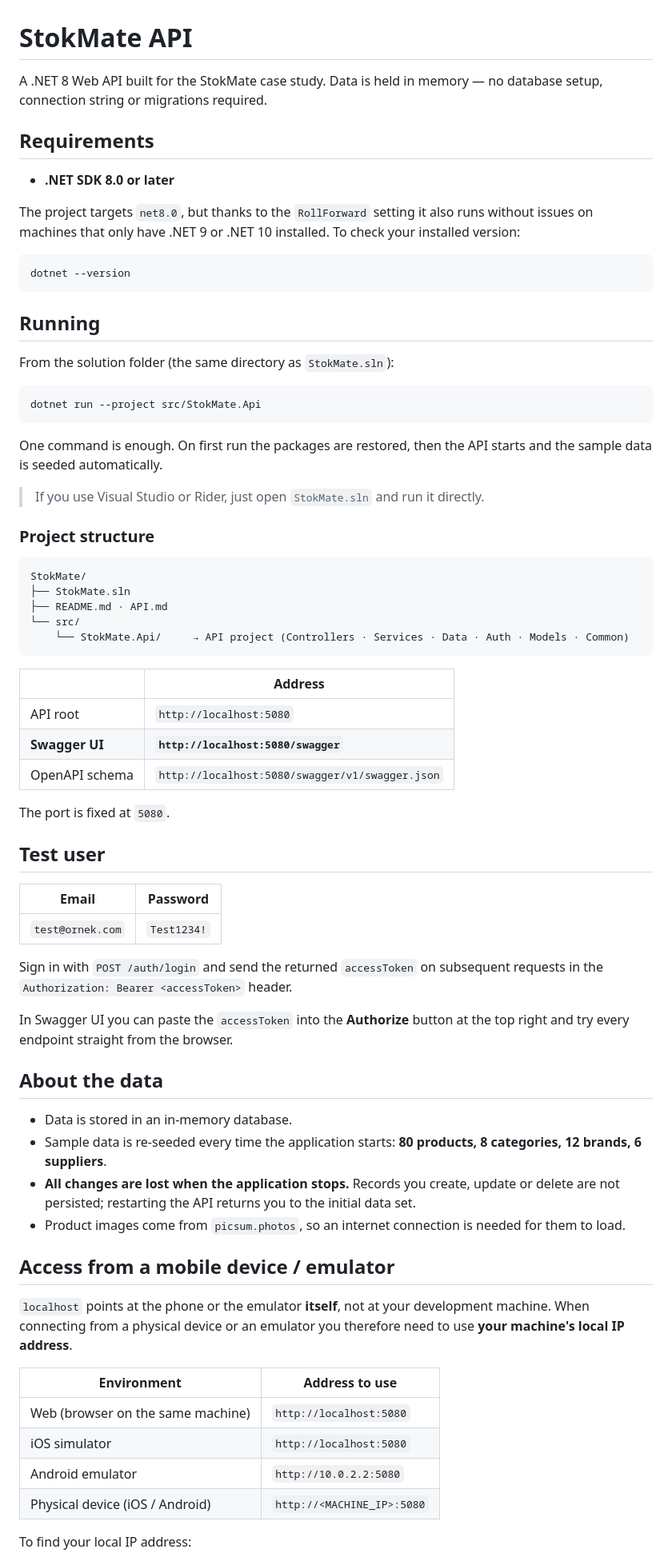
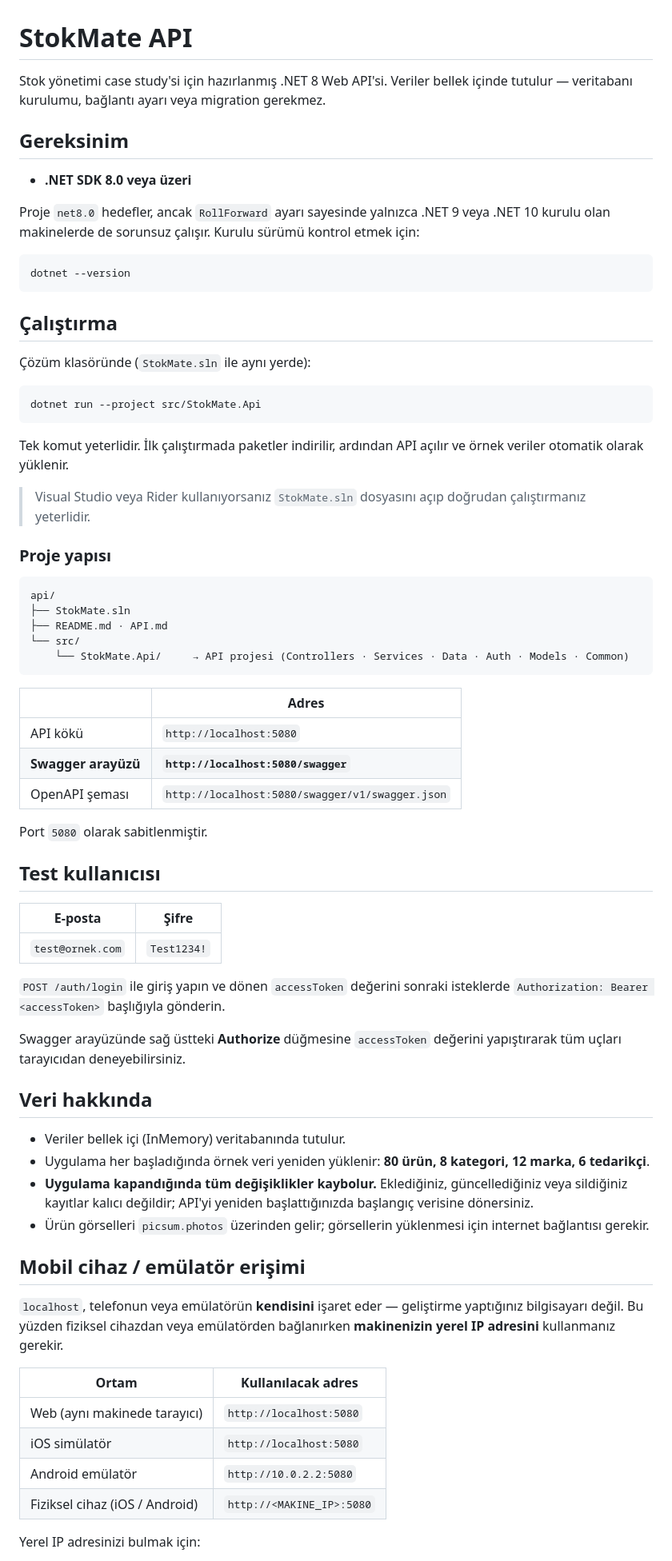
Before and after one commit to zulalnb/stokmate, a Markdown page: api/README.md, the part around one of its changes. Shown at 80% size. Rendered like a GitHub page.

````diff
--- a/api/README.md
+++ b/api/README.md
@@ -1,83 +1,83 @@
 # StokMate API
 
-A .NET 8 Web API built for the StokMate case study.
-Data is held in memory — no database setup, connection string or migrations required.
+Stok yönetimi case study'si için hazırlanmış .NET 8 Web API'si.
+Veriler bellek içinde tutulur — veritabanı kurulumu, bağlantı ayarı veya migration gerekmez.
 
-## Requirements
+## Gereksinim
 
-- **.NET SDK 8.0 or later**
+- **.NET SDK 8.0 veya üzeri**
 
-The project targets `net8.0`, but thanks to the `RollForward` setting it also runs
-without issues on machines that only have .NET 9 or .NET 10 installed. To check your
-installed version:
+Proje `net8.0` hedefler, ancak `RollForward` ayarı sayesinde yalnızca .NET 9 veya .NET 10
+kurulu olan makinelerde de sorunsuz çalışır. Kurulu sürümü kontrol etmek için:
 
 ```bash
 dotnet --version
 ```
 
-## Running
+## Çalıştırma
 
-From the solution folder (the same directory as `StokMate.sln`):
+Çözüm klasöründe (`StokMate.sln` ile aynı yerde):
 
 ```bash
 dotnet run --project src/StokMate.Api
 ```
 
-One command is enough. On first run the packages are restored, then the API starts and
-the sample data is seeded automatically.
+Tek komut yeterlidir. İlk çalıştırmada paketler indirilir, ardından API açılır ve
+örnek veriler otomatik olarak yüklenir.
 
-> If you use Visual Studio or Rider, just open `StokMate.sln` and run it directly.
+> Visual Studio veya Rider kullanıyorsanız `StokMate.sln` dosyasını açıp doğrudan
+> çalıştırmanız yeterlidir.
 
-### Project structure
+### Proje yapısı
 
 ```
-StokMate/
+api/
 ├── StokMate.sln
 ├── README.md · API.md
 └── src/
-    └── StokMate.Api/     → API project (Controllers · Services · Data · Auth · Models · Common)
+    └── StokMate.Api/     → API projesi (Controllers · Services · Data · Auth · Models · Common)
 ```
 
-| | Address |
+| | Adres |
 | --- | --- |
-| API root | `http://localhost:5080` |
-| **Swagger UI** | **`http://localhost:5080/swagger`** |
-| OpenAPI schema | `http://localhost:5080/swagger/v1/swagger.json` |
+| API kökü | `http://localhost:5080` |
+| **Swagger arayüzü** | **`http://localhost:5080/swagger`** |
+| OpenAPI şeması | `http://localhost:5080/swagger/v1/swagger.json` |
 
-The port is fixed at `5080`.
+Port `5080` olarak sabitlenmiştir.
 
-## Test user
+## Test kullanıcısı
 
-| Email | Password |
+| E-posta | Şifre |
 | --- | --- |
 | `test@ornek.com` | `Test1234!` |
 
-Sign in with `POST /auth/login` and send the returned `accessToken` on subsequent
-requests in the `Authorization: Bearer <accessToken>` header.
+`POST /auth/login` ile giriş yapın ve dönen `accessToken` değerini sonraki isteklerde
+`Authorization: Bearer <accessToken>` başlığıyla gönderin.
 
-In Swagger UI you can paste the `accessToken` into the **Authorize** button at the top
-right and try every endpoint straight from the browser.
+Swagger arayüzünde sağ üstteki **Authorize** düğmesine `accessToken` değerini yapıştırarak
+tüm uçları tarayıcıdan deneyebilirsiniz.
 
-## About the data
+## Veri hakkında
 
-- Data is stored in an in-memory database.
-- Sample data is re-seeded every time the application starts: **80 products, 8 categories, 12 brands, 6 suppliers**.
-- **All changes are lost when the application stops.** Records you create, update or
-delete are not persisted; restarting the API returns you to the initial data set.
-- Product images come from `picsum.photos`, so an internet connection is needed for them to load.
+- Veriler bellek içi (InMemory) veritabanında tutulur.
+- Uygulama her başladığında örnek veri yeniden yüklenir: **80 ürün, 8 kategori, 12 marka, 6 tedarikçi**.
+- **Uygulama kapandığında tüm değişiklikler kaybolur.** Eklediğiniz, güncellediğiniz veya
+  sildiğiniz kayıtlar kalıcı değildir; API'yi yeniden başlattığınızda başlangıç verisine dönersiniz.
+- Ürün görselleri `picsum.photos` üzerinden gelir; görsellerin yüklenmesi için internet bağlantısı gerekir.
 
-## Access from a mobile device / emulator
+## Mobil cihaz / emülatör erişimi
 
-`localhost` points at the phone or the emulator **itself**, not at your development
-machine. When connecting from a physical device or an emulator you therefore need to use
-**your machine's local IP address**.
+`localhost`, telefonun veya emülatörün **kendisini** işaret eder — geliştirme yaptığınız
+bilgisayarı değil. Bu yüzden fiziksel cihazdan veya emülatörden bağlanırken
+**makinenizin yerel IP adresini** kullanmanız gerekir.
 
-| Environment | Address to use |
+| Ortam | Kullanılacak adres |
 | --- | --- |
-| Web (browser on the same machine) | `http://localhost:5080` |
-| iOS simulator | `http://localhost:5080` |
-| Android emulator | `http://10.0.2.2:5080` |
-| Physical device (iOS / Android) | `http://<MACHINE_IP>:5080` |
+| Web (aynı makinede tarayıcı) | `http://localhost:5080` |
+| iOS simülatör | `http://localhost:5080` |
+| Android emülatör | `http://10.0.2.2:5080` |
+| Fiziksel cihaz (iOS / Android) | `http://<MAKINE_IP>:5080` |
 
-To find your local IP address:
+Yerel IP adresinizi bulmak için:
 
````
Also changed, not shown: other parts of api/README.md (+12 -13 lines), api/API.md (+175 -186 lines).
